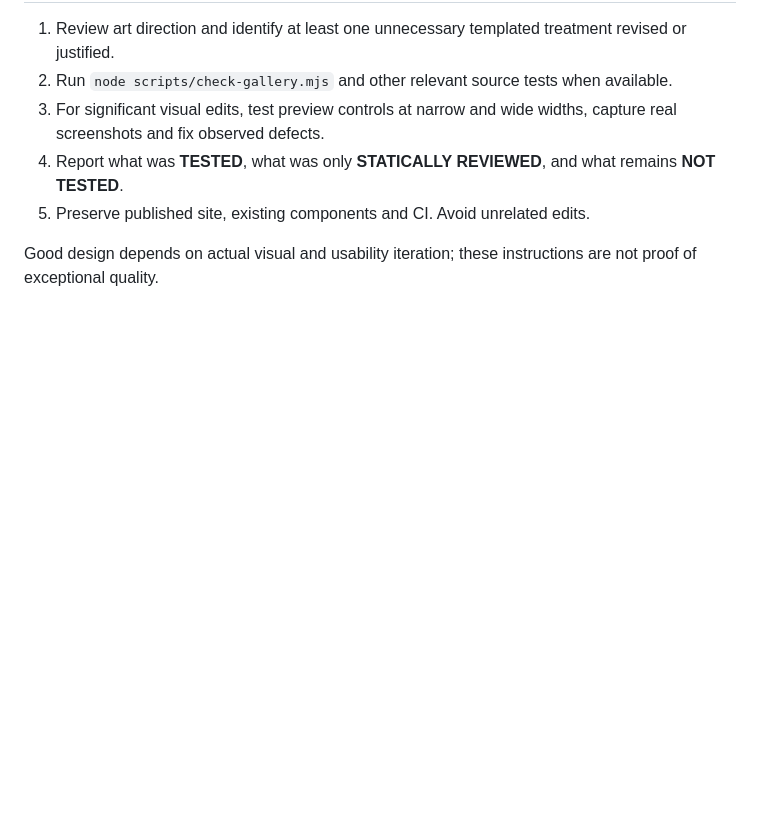
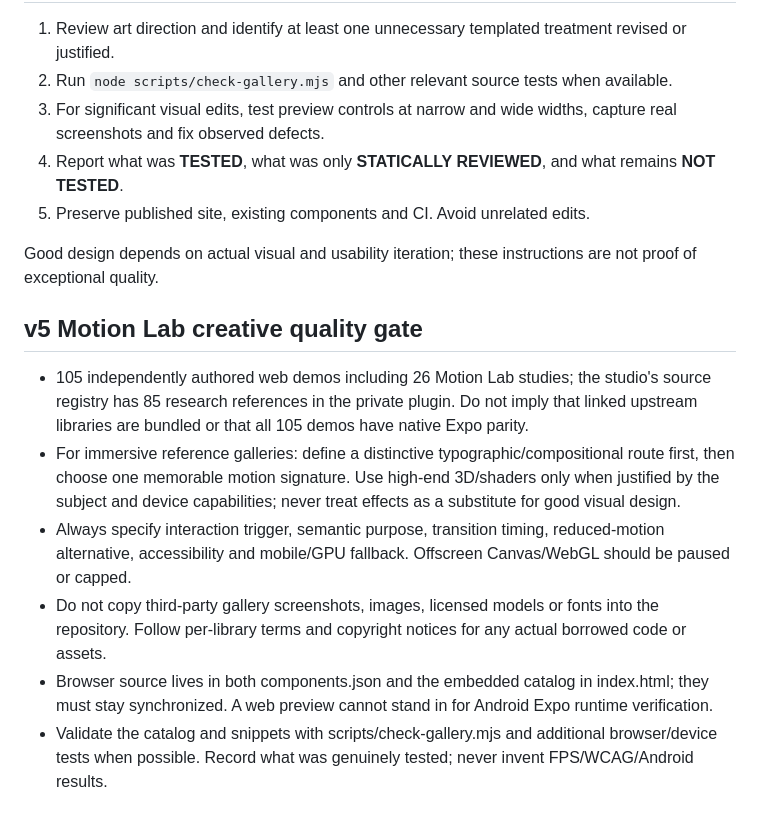
Before and after one commit to dionisiocerdena8-cloud/UI-FUSION-STUDIO-GALLERY, a Markdown page: AGENTS.md, the part around the change. Rendered like a GitHub page; blank space fills up the shorter version.

Commit message:
docs(agent): enforce v5 creative motion and performance quality gate

```diff
--- a/AGENTS.md
+++ b/AGENTS.md
@@ -26,3 +26,12 @@ These guidelines apply to coding agents modifying the public component gallery.
 5. Preserve published site, existing components and CI. Avoid unrelated edits.
 
 Good design depends on actual visual and usability iteration; these instructions are not proof of exceptional quality.
+
+## v5 Motion Lab creative quality gate
+
+- 105 independently authored web demos including 26 Motion Lab studies; the studio's source registry has 85 research references in the private plugin. Do not imply that linked upstream libraries are bundled or that all 105 demos have native Expo parity.
+- For immersive reference galleries: define a distinctive typographic/compositional route first, then choose one memorable motion signature. Use high-end 3D/shaders only when justified by the subject and device capabilities; never treat effects as a substitute for good visual design.
+- Always specify interaction trigger, semantic purpose, transition timing, reduced-motion alternative, accessibility and mobile/GPU fallback. Offscreen Canvas/WebGL should be paused or capped.
+- Do not copy third-party gallery screenshots, images, licensed models or fonts into the repository. Follow per-library terms and copyright notices for any actual borrowed code or assets.
+- Browser source lives in both components.json and the embedded catalog in index.html; they must stay synchronized. A web preview cannot stand in for Android Expo runtime verification.
+- Validate the catalog and snippets with scripts/check-gallery.mjs and additional browser/device tests when possible. Record what was genuinely tested; never invent FPS/WCAG/Android results.
```
